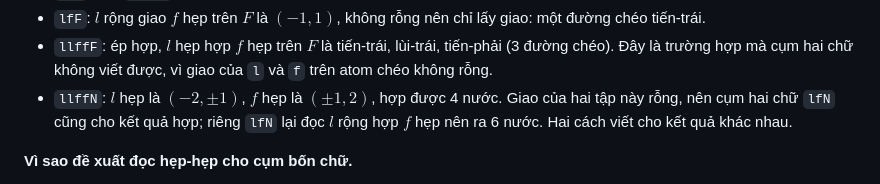
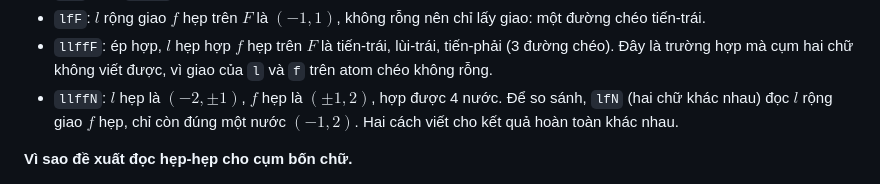
Before and after one commit to phuc11731510/chess_variant_engine, a Markdown page: custom_engine/fairy_chess_betza.md, the part around the change. GitHub-like rendering.

Commit message:
Sua vi du llffN/lfN o muc 6.1

```diff
--- a/custom_engine/fairy_chess_betza.md
+++ b/custom_engine/fairy_chess_betza.md
@@ -1718,7 +1718,7 @@ Phần này ghi lại quy ước chữ hướng do bạn đề ra (dựa trên c
 - `vvN` (hay `ffbbN`): chỉ các nước $(\pm 1, \pm 2)$, 4 nước.
 - `lfF`: $l$ rộng giao $f$ hẹp trên $F$ là $(-1,1)$, không rỗng nên chỉ lấy giao: một đường chéo tiến-trái.
 - `llffF`: ép hợp, $l$ hẹp hợp $f$ hẹp trên $F$ là tiến-trái, lùi-trái, tiến-phải (3 đường chéo). Đây là trường hợp mà cụm hai chữ không viết được, vì giao của `l` và `f` trên atom chéo không rỗng.
-- `llffN`: $l$ hẹp là $(-2,\pm 1)$, $f$ hẹp là $(\pm 1, 2)$, hợp được 4 nước. Giao của hai tập này rỗng, nên cụm hai chữ `lfN` cũng cho kết quả hợp; riêng `lfN` lại đọc $l$ rộng hợp $f$ hẹp nên ra 6 nước. Hai cách viết cho kết quả khác nhau.
+- `llffN`: $l$ hẹp là $(-2,\pm 1)$, $f$ hẹp là $(\pm 1, 2)$, hợp được 4 nước. Để so sánh, `lfN` (hai chữ khác nhau) đọc $l$ rộng giao $f$ hẹp, chỉ còn đúng một nước $(-1,2)$. Hai cách viết cho kết quả hoàn toàn khác nhau.
 
 **Vì sao đề xuất đọc hẹp-hẹp cho cụm bốn chữ.**
 
```
